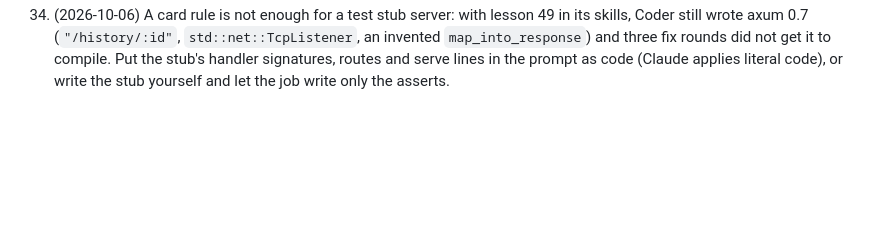
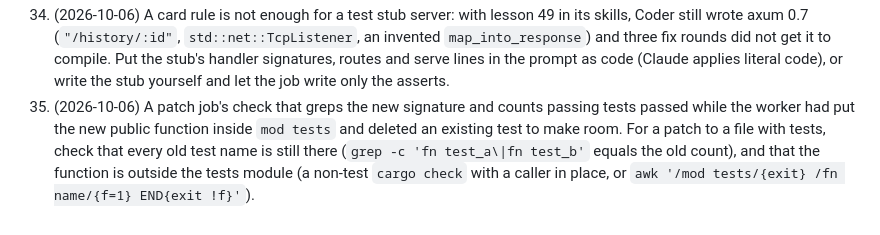
Before and after one commit to Khyretos/kompas-skills, a Markdown page: orchestrator/prompting-workers.md, the part around the change. GitHub-like rendering; blank space fills up the shorter version.

```diff
--- a/orchestrator/prompting-workers.md
+++ b/orchestrator/prompting-workers.md
@@ -106,3 +106,9 @@ smaller models just fail sooner. Evidence per lesson: `docs/model-notes/qwen3-hi
     `map_into_response`) and three fix rounds did not get it to compile. Put the stub's handler
     signatures, routes and serve lines in the prompt as code (Claude applies literal code), or
     write the stub yourself and let the job write only the asserts.
+66. (2026-10-06) A patch job's check that greps the new signature and counts passing tests
+    passed while the worker had put the new public function inside `mod tests` and deleted an
+    existing test to make room. For a patch to a file with tests, check that every old test name
+    is still there (`grep -c 'fn test_a\|fn test_b'` equals the old count), and that the function
+    is outside the tests module (a non-test `cargo check` with a caller in place, or
+    `awk '/mod tests/{exit} /fn name/{f=1} END{exit !f}'`).
```
